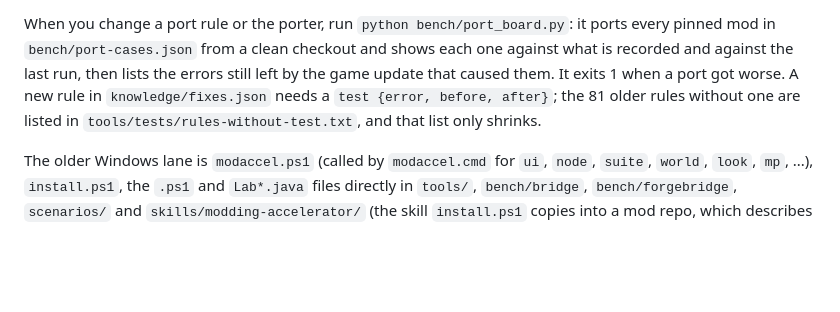
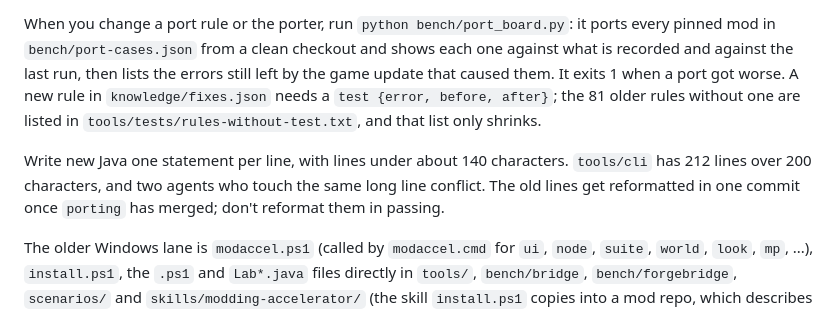
Before and after one commit to Noisemaker111/modding-accelerator, a Markdown page: AGENTS.md, the part around the change. GitHub-like rendering; blank space fills up the shorter version.

Commit message:
AGENTS.md: write new Java one statement per line
tools/cli has 212 lines over 200 characters (the longest is 781), so two
agents who touch the same line conflict and a diff cannot be reviewed. The
reformat of the old lines waits for porting to merge: it has ten commits
that add 671 lines to Port.java.

Co-Authored-By: Claude <noreply@anthropic.com>
Claude-Session: https://claude.ai/code/session_01KaJhWrha9ks7zVzMKpyW7D

```diff
--- a/AGENTS.md
+++ b/AGENTS.md
@@ -65,6 +65,8 @@ Before you push, run what CI runs, without a game or a network: `modaccel self-t
 
 When you change a port rule or the porter, run `python bench/port_board.py`: it ports every pinned mod in `bench/port-cases.json` from a clean checkout and shows each one against what is recorded and against the last run, then lists the errors still left by the game update that caused them. It exits 1 when a port got worse. A new rule in `knowledge/fixes.json` needs a `test {error, before, after}`; the 81 older rules without one are listed in `tools/tests/rules-without-test.txt`, and that list only shrinks.
 
+Write new Java one statement per line, with lines under about 140 characters. `tools/cli` has 212 lines over 200 characters, and two agents who touch the same long line conflict. The old lines get reformatted in one commit once `porting` has merged; don't reformat them in passing.
+
 The older Windows lane is `modaccel.ps1` (called by `modaccel.cmd` for `ui`, `node`, `suite`, `world`, `look`, `mp`, ...), `install.ps1`, the `.ps1` and `Lab*.java` files directly in `tools/`, `bench/bridge`, `bench/forgebridge`, `scenarios/` and `skills/modding-accelerator/` (the skill `install.ps1` copies into a mod repo, which describes this lane only). It is kept until the portable command covers each of its jobs. Don't add to it.
 
 ## Where things are
```
